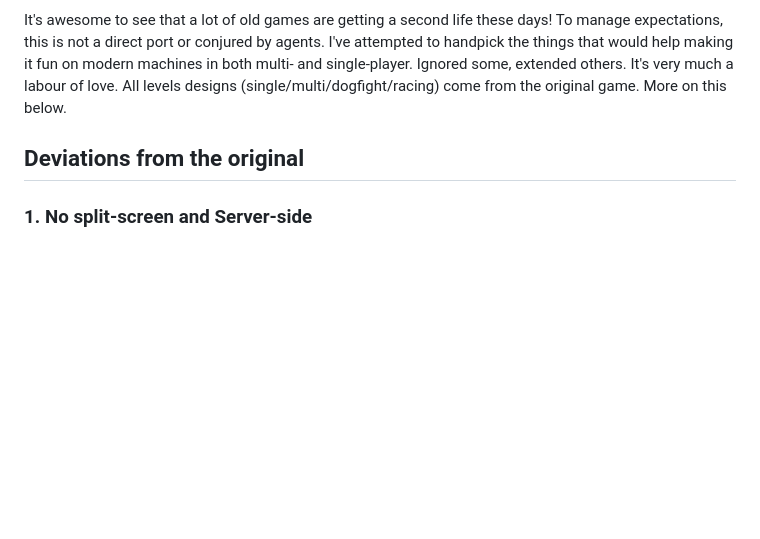
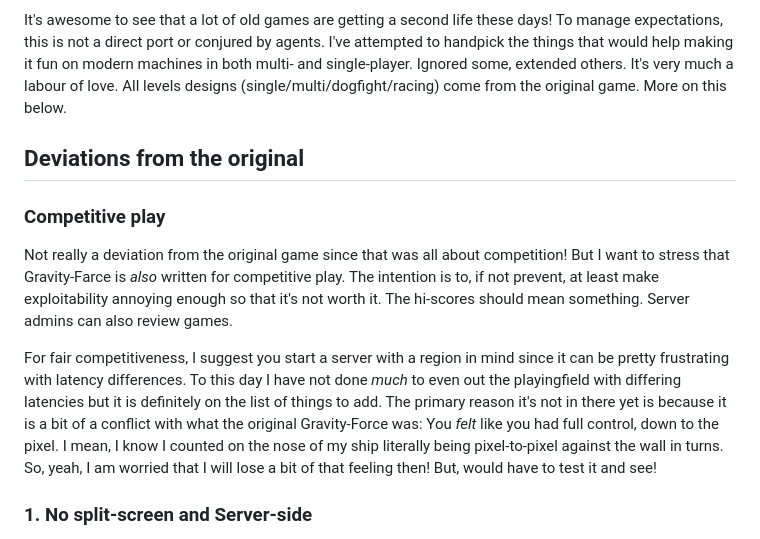
Before and after one commit to romland/Gravity-Farce, a Markdown page: README.md, the part around one of its changes. GitHub-like rendering; blank space fills up the shorter version.

Commit message:
competitive play

```diff
--- a/README.md
+++ b/README.md
@@ -9,8 +9,21 @@ So, some hours (more than I will admit) thrown at reverse engineering it and ...
 
 It's awesome to see that a lot of old games are getting a second life these days! To manage expectations, this is not a direct port or conjured by agents. I've attempted to handpick the things that would help making it fun on modern machines in both multi- and single-player. Ignored some, extended others. It's very much a labour of love. All levels designs (single/multi/dogfight/racing) come from the original game. More on this below.
 
+## Deviations from the original
 
-## Deviations from the original
+### Competitive play
+Not really a deviation from the original game since that was all about competition! But I want to stress that
+Gravity-Farce is _also_ written for competitive play. The intention is to, if not prevent, at least make exploitability
+annoying enough so that it's not worth it. The hi-scores should mean something. Server admins can also review
+games.
+
+For fair competitiveness, I suggest you start a server with a region in mind since it can be pretty frustrating
+with latency differences. To this day I have not done _much_ to even out the playingfield with differing latencies
+but it is definitely on the list of things to add. The primary reason it's not in there yet is because it is a
+bit of a conflict with what the original Gravity-Force was: You _felt_ like you had full control, down to the pixel.
+I mean, I know I counted on the nose of my ship literally being pixel-to-pixel against the wall in turns. So, yeah, I
+am worried that I will lose a bit of that feeling then! But, would have to test it and see!
+
 
 ### 1. No split-screen and Server-side
 I did not really fancy the split-screen for multi-player. I went for networked play instead. The server is
```
Also changed, not shown: other parts of README.md (+3 -1 lines).
